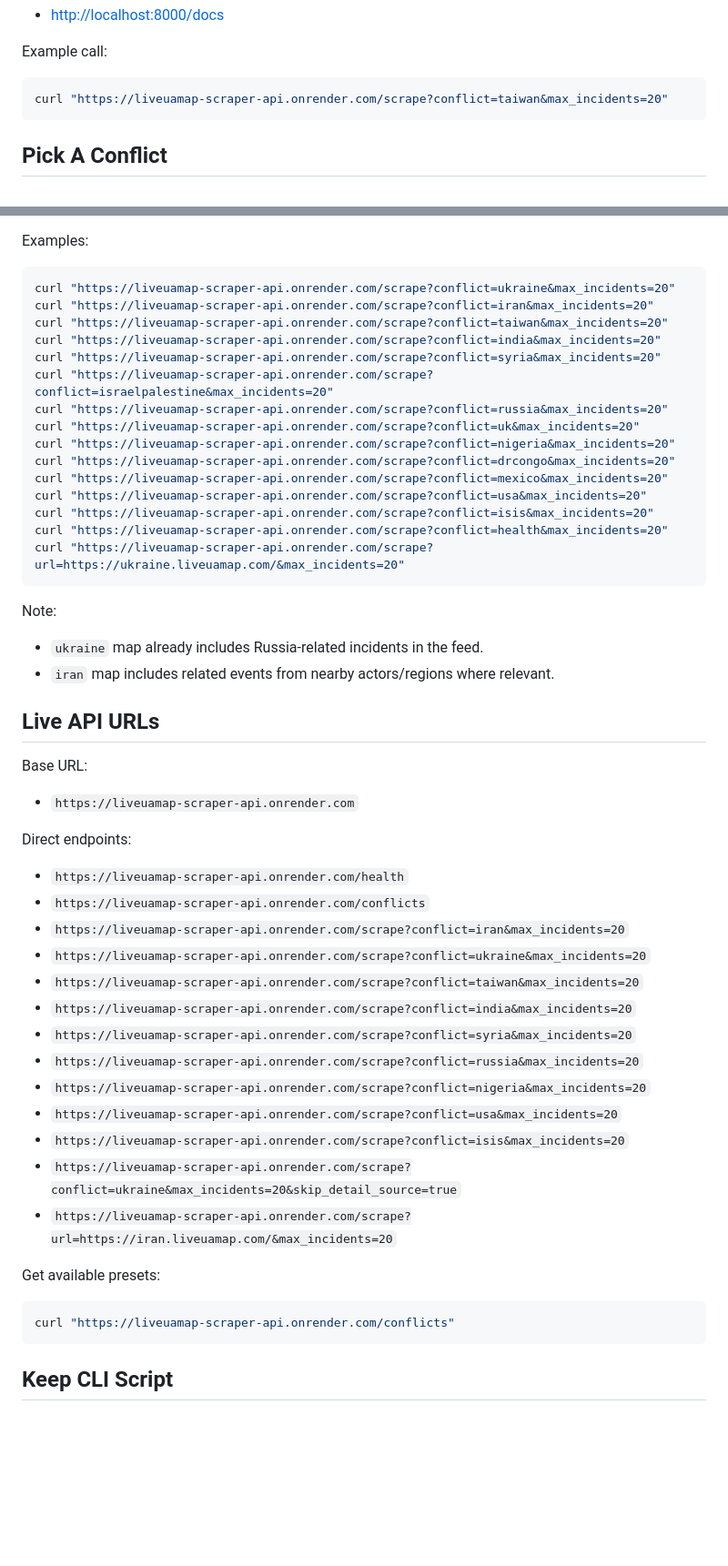
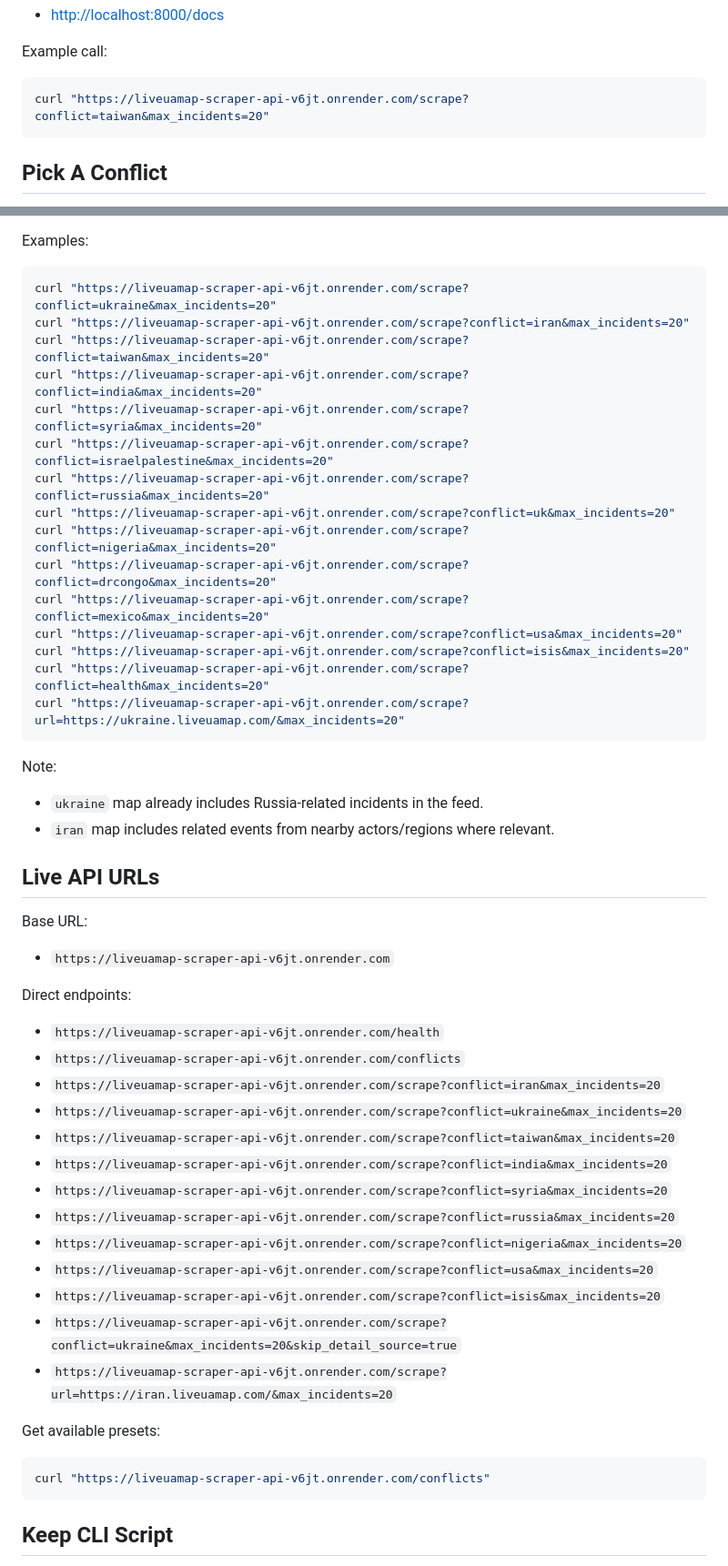
Before and after one commit to MxpleSticks/liveuamap-scraper-api, a Markdown page: README.md, 2 parts joined by grey strips. Shown at 91% size. Drawn GitHub-style; blank space fills up the shorter version.

````diff
--- a/README.md
+++ b/README.md
@@ -59,7 +59,7 @@ Open docs:
 Example call:
 
 ```powershell
-curl "https://liveuamap-scraper-api.onrender.com/scrape?conflict=taiwan&max_incidents=20"
+curl "https://liveuamap-scraper-api-v6jt.onrender.com/scrape?conflict=taiwan&max_incidents=20"
 ```
 
 ## Pick A Conflict
@@ -156,21 +156,21 @@ Supported preset values:
 Examples:
 
 ```powershell
-curl "https://liveuamap-scraper-api.onrender.com/scrape?conflict=ukraine&max_incidents=20"
-curl "https://liveuamap-scraper-api.onrender.com/scrape?conflict=iran&max_incidents=20"
-curl "https://liveuamap-scraper-api.onrender.com/scrape?conflict=taiwan&max_incidents=20"
-curl "https://liveuamap-scraper-api.onrender.com/scrape?conflict=india&max_incidents=20"
-curl "https://liveuamap-scraper-api.onrender.com/scrape?conflict=syria&max_incidents=20"
-curl "https://liveuamap-scraper-api.onrender.com/scrape?conflict=israelpalestine&max_incidents=20"
-curl "https://liveuamap-scraper-api.onrender.com/scrape?conflict=russia&max_incidents=20"
-curl "https://liveuamap-scraper-api.onrender.com/scrape?conflict=uk&max_incidents=20"
-curl "https://liveuamap-scraper-api.onrender.com/scrape?conflict=nigeria&max_incidents=20"
-curl "https://liveuamap-scraper-api.onrender.com/scrape?conflict=drcongo&max_incidents=20"
-curl "https://liveuamap-scraper-api.onrender.com/scrape?conflict=mexico&max_incidents=20"
-curl "https://liveuamap-scraper-api.onrender.com/scrape?conflict=usa&max_incidents=20"
-curl "https://liveuamap-scraper-api.onrender.com/scrape?conflict=isis&max_incidents=20"
-curl "https://liveuamap-scraper-api.onrender.com/scrape?conflict=health&max_incidents=20"
-curl "https://liveuamap-scraper-api.onrender.com/scrape?url=https://ukraine.liveuamap.com/&max_incidents=20"
+curl "https://liveuamap-scraper-api-v6jt.onrender.com/scrape?conflict=ukraine&max_incidents=20"
+curl "https://liveuamap-scraper-api-v6jt.onrender.com/scrape?conflict=iran&max_incidents=20"
+curl "https://liveuamap-scraper-api-v6jt.onrender.com/scrape?conflict=taiwan&max_incidents=20"
+curl "https://liveuamap-scraper-api-v6jt.onrender.com/scrape?conflict=india&max_incidents=20"
+curl "https://liveuamap-scraper-api-v6jt.onrender.com/scrape?conflict=syria&max_incidents=20"
+curl "https://liveuamap-scraper-api-v6jt.onrender.com/scrape?conflict=israelpalestine&max_incidents=20"
+curl "https://liveuamap-scraper-api-v6jt.onrender.com/scrape?conflict=russia&max_incidents=20"
+curl "https://liveuamap-scraper-api-v6jt.onrender.com/scrape?conflict=uk&max_incidents=20"
+curl "https://liveuamap-scraper-api-v6jt.onrender.com/scrape?conflict=nigeria&max_incidents=20"
+curl "https://liveuamap-scraper-api-v6jt.onrender.com/scrape?conflict=drcongo&max_incidents=20"
+curl "https://liveuamap-scraper-api-v6jt.onrender.com/scrape?conflict=mexico&max_incidents=20"
+curl "https://liveuamap-scraper-api-v6jt.onrender.com/scrape?conflict=usa&max_incidents=20"
+curl "https://liveuamap-scraper-api-v6jt.onrender.com/scrape?conflict=isis&max_incidents=20"
+curl "https://liveuamap-scraper-api-v6jt.onrender.com/scrape?conflict=health&max_incidents=20"
+curl "https://liveuamap-scraper-api-v6jt.onrender.com/scrape?url=https://ukraine.liveuamap.com/&max_incidents=20"
 ```
 
 Note:
@@ -182,28 +182,28 @@ Note:
 
 Base URL:
 
-- `https://liveuamap-scraper-api.onrender.com`
+- `https://liveuamap-scraper-api-v6jt.onrender.com`
 
 Direct endpoints:
 
-- `https://liveuamap-scraper-api.onrender.com/health`
-- `https://liveuamap-scraper-api.onrender.com/conflicts`
-- `https://liveuamap-scraper-api.onrender.com/scrape?conflict=iran&max_incidents=20`
-- `https://liveuamap-scraper-api.onrender.com/scrape?conflict=ukraine&max_incidents=20`
-- `https://liveuamap-scraper-api.onrender.com/scrape?conflict=taiwan&max_incidents=20`
-- `https://liveuamap-scraper-api.onrender.com/scrape?conflict=india&max_incidents=20`
-- `https://liveuamap-scraper-api.onrender.com/scrape?conflict=syria&max_incidents=20`
-- `https://liveuamap-scraper-api.onrender.com/scrape?conflict=russia&max_incidents=20`
-- `https://liveuamap-scraper-api.onrender.com/scrape?conflict=nigeria&max_incidents=20`
-- `https://liveuamap-scraper-api.onrender.com/scrape?conflict=usa&max_incidents=20`
-- `https://liveuamap-scraper-api.onrender.com/scrape?conflict=isis&max_incidents=20`
-- `https://liveuamap-scraper-api.onrender.com/scrape?conflict=ukraine&max_incidents=20&skip_detail_source=true`
-- `https://liveuamap-scraper-api.onrender.com/scrape?url=https://iran.liveuamap.com/&max_incidents=20`
+- `https://liveuamap-scraper-api-v6jt.onrender.com/health`
+- `https://liveuamap-scraper-api-v6jt.onrender.com/conflicts`
+- `https://liveuamap-scraper-api-v6jt.onrender.com/scrape?conflict=iran&max_incidents=20`
+- `https://liveuamap-scraper-api-v6jt.onrender.com/scrape?conflict=ukraine&max_incidents=20`
+- `https://liveuamap-scraper-api-v6jt.onrender.com/scrape?conflict=taiwan&max_incidents=20`
+- `https://liveuamap-scraper-api-v6jt.onrender.com/scrape?conflict=india&max_incidents=20`
+- `https://liveuamap-scraper-api-v6jt.onrender.com/scrape?conflict=syria&max_incidents=20`
+- `https://liveuamap-scraper-api-v6jt.onrender.com/scrape?conflict=russia&max_incidents=20`
+- `https://liveuamap-scraper-api-v6jt.onrender.com/scrape?conflict=nigeria&max_incidents=20`
+- `https://liveuamap-scraper-api-v6jt.onrender.com/scrape?conflict=usa&max_incidents=20`
+- `https://liveuamap-scraper-api-v6jt.onrender.com/scrape?conflict=isis&max_incidents=20`
+- `https://liveuamap-scraper-api-v6jt.onrender.com/scrape?conflict=ukraine&max_incidents=20&skip_detail_source=true`
+- `https://liveuamap-scraper-api-v6jt.onrender.com/scrape?url=https://iran.liveuamap.com/&max_incidents=20`
 
 Get available presets:
 
 ```powershell
-curl "https://liveuamap-scraper-api.onrender.com/conflicts"
+curl "https://liveuamap-scraper-api-v6jt.onrender.com/conflicts"
 ```
 
 ## Keep CLI Script
````
Also changed, not shown: other parts of README.md (+5 -5 lines).
